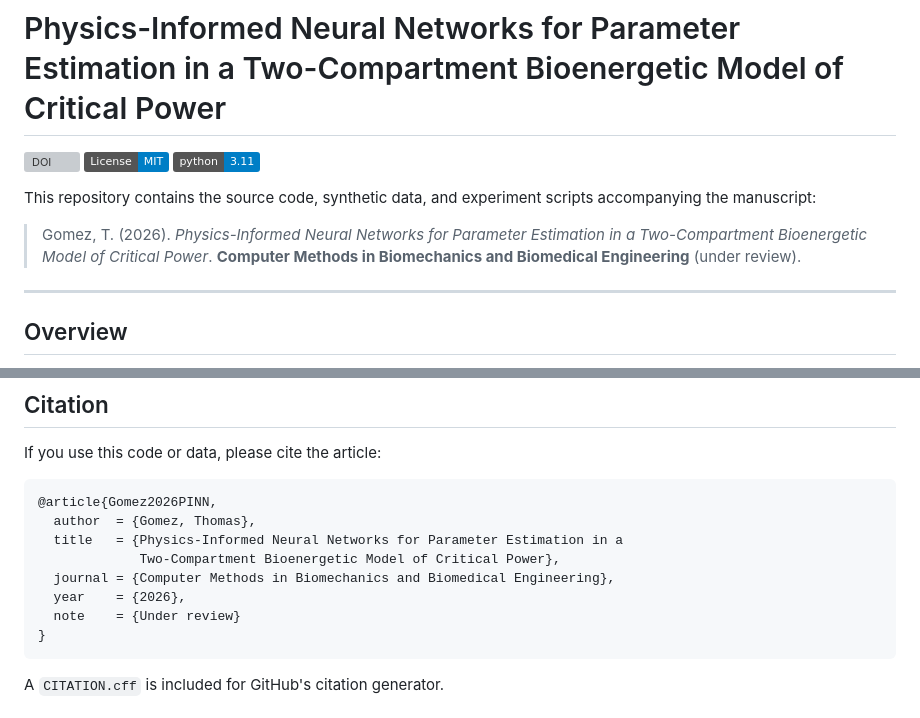
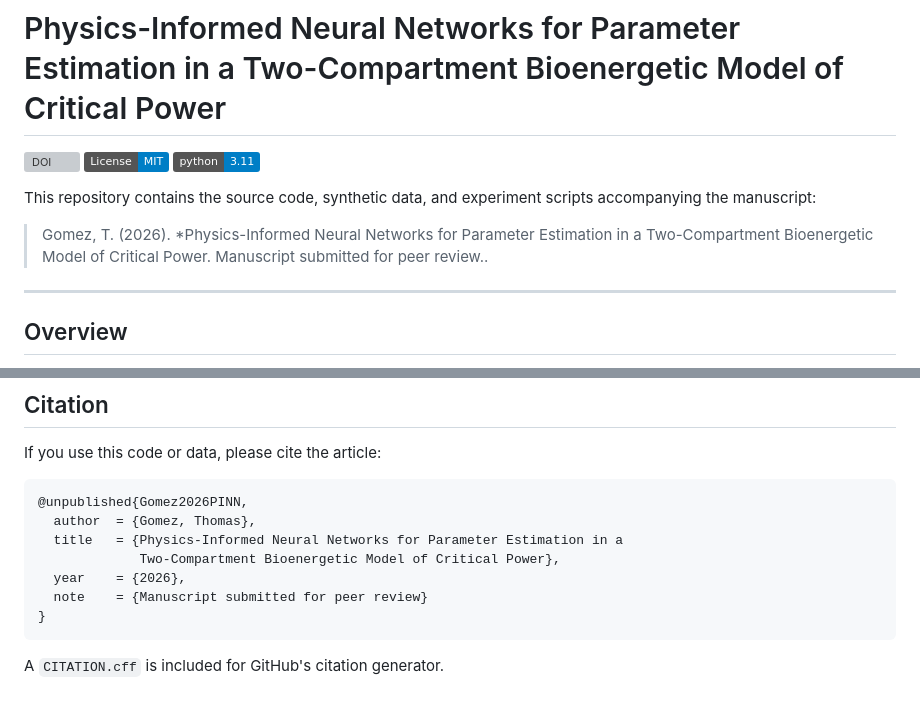
Before and after one commit to thomasgomez-univ/pinn-margaria-morton-2compartment, a Markdown page: README.md, 2 parts joined by grey strips. Drawn GitHub-style; badges without logos; grey boxes are pictures that could not be loaded.

````diff
--- a/README.md
+++ b/README.md
@@ -6,7 +6,8 @@
 
 This repository contains the source code, synthetic data, and experiment scripts accompanying the manuscript:
 
-> Gomez, T. (2026). *Physics-Informed Neural Networks for Parameter Estimation in a Two-Compartment Bioenergetic Model of Critical Power*. **Computer Methods in Biomechanics and Biomedical Engineering** (under review).
+> Gomez, T. (2026). *Physics-Informed Neural Networks for Parameter Estimation in a Two-Compartment Bioenergetic Model of Critical Power. Manuscript
+submitted for peer review..
 
 ---
 
@@ -148,13 +149,12 @@ Full pinned versions: `requirements.txt`. These versions match the environment u
 If you use this code or data, please cite the article:
 
 ```bibtex
-@article{Gomez2026PINN,
+@unpublished{Gomez2026PINN,
   author  = {Gomez, Thomas},
   title   = {Physics-Informed Neural Networks for Parameter Estimation in a
              Two-Compartment Bioenergetic Model of Critical Power},
-  journal = {Computer Methods in Biomechanics and Biomedical Engineering},
   year    = {2026},
-  note    = {Under review}
+  note    = {Manuscript submitted for peer review}
 }
 ```
 
````
